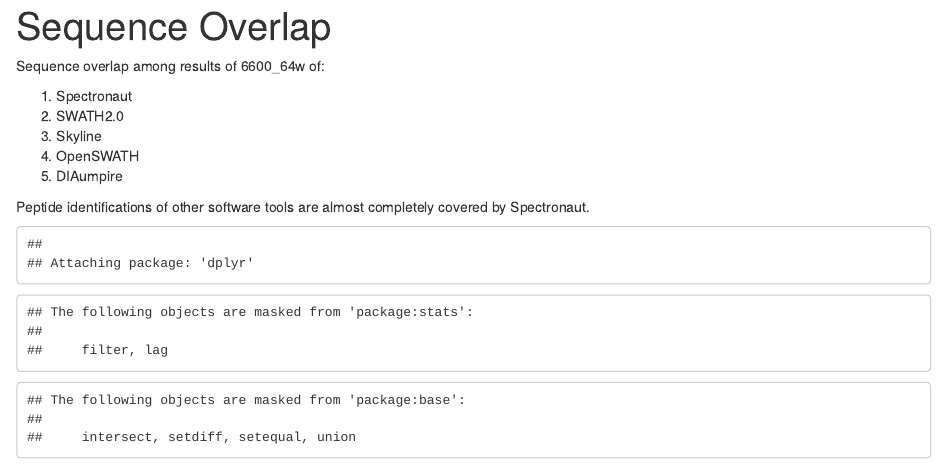
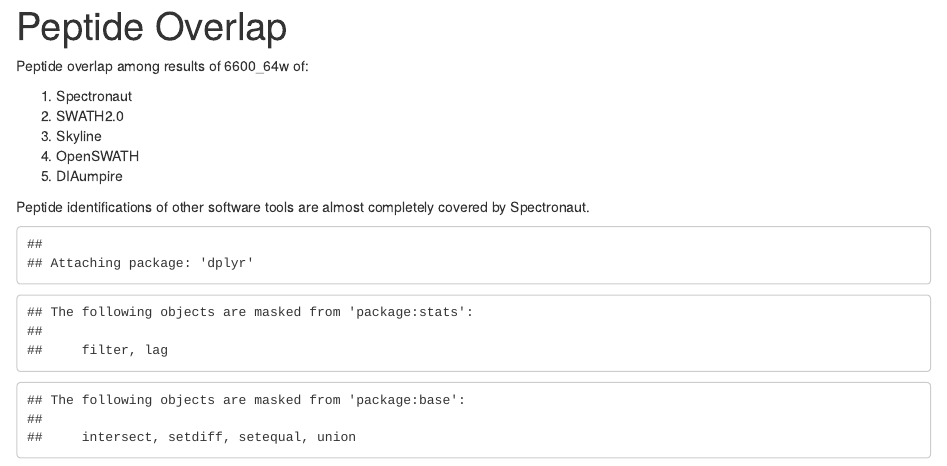
Before and after one commit to IFIproteomics/LFQbench, an R Markdown document (inst/scripts/peptide_overlap/peptideOverlap.Rmd): the page in a window 1100 px wide, from its top. Rendered offline with R 4.5, knitr and Pandoc, with nearby package versions; some code elsewhere in the file could not run offline.

Commit message:
cosmetics

````diff
--- a/inst/scripts/peptide_overlap/peptideOverlap.Rmd
+++ b/inst/scripts/peptide_overlap/peptideOverlap.Rmd
@@ -1,5 +1,5 @@
 ---
-title: "Sequence Overlap"
+title: "Peptide Overlap"
 output:
   html_document:
     echo: no
@@ -14,7 +14,7 @@
 ```
 
 
-Sequence overlap among results of 6600_64w of:
+Peptide overlap among results of 6600_64w of:
 
 1. Spectronaut
 1. SWATH2.0
````
